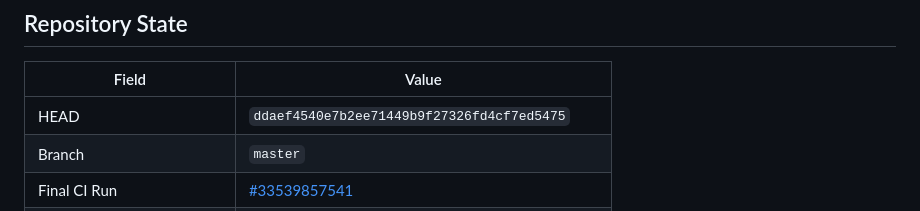
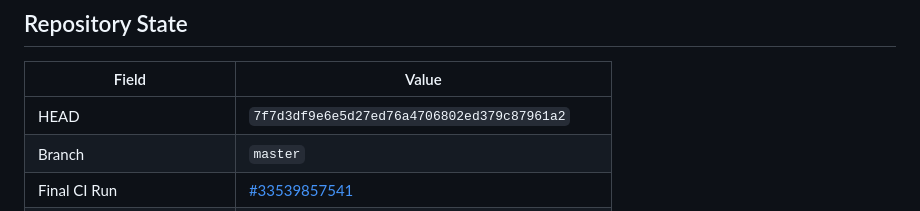
Before and after one commit to krishbindal/ERP-1, a Markdown page: docs/PRE_PHASE6_FOUNDATION_GATE.md, the part around the change. Rendered like a GitHub page.

```diff
--- a/docs/PRE_PHASE6_FOUNDATION_GATE.md
+++ b/docs/PRE_PHASE6_FOUNDATION_GATE.md
@@ -4,7 +4,7 @@
 
 | Field | Value |
 |---|---|
-| HEAD | `ddaef4540e7b2ee71449b9f27326fd4cf7ed5475` |
+| HEAD | `7f7d3df9e6e5d27ed76a4706802ed379c87961a2` |
 | Branch | `master` |
 | Final CI Run | [#33539857541](https://github.com/krishbindal/ERP-1/actions/runs/33539857541) |
 | Job | Core Validation & E2E (ID 99963134101) - SUCCESS |
```
Also changed, not shown: docs/MASTER_REQUIREMENTS_CATALOG.md (+47 -47 lines).
